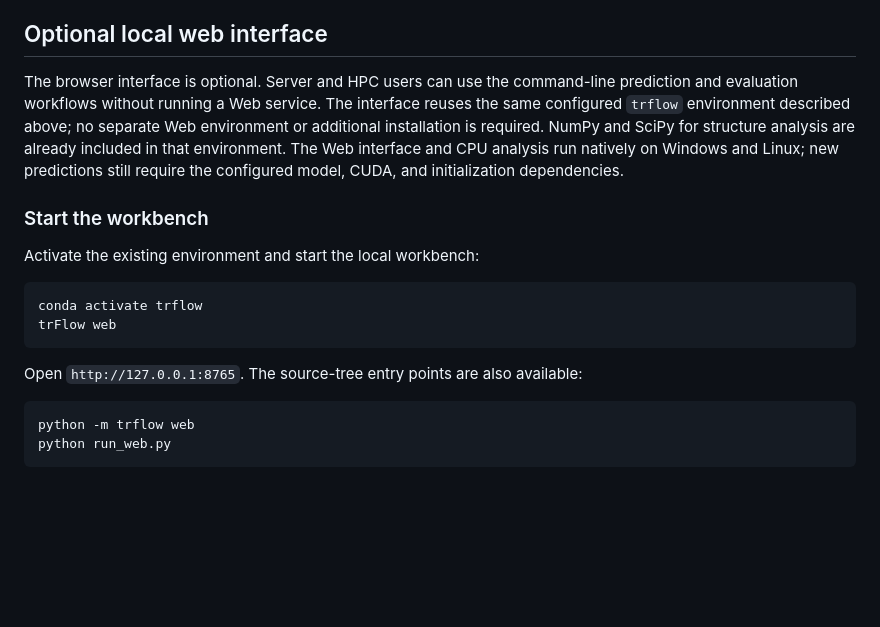
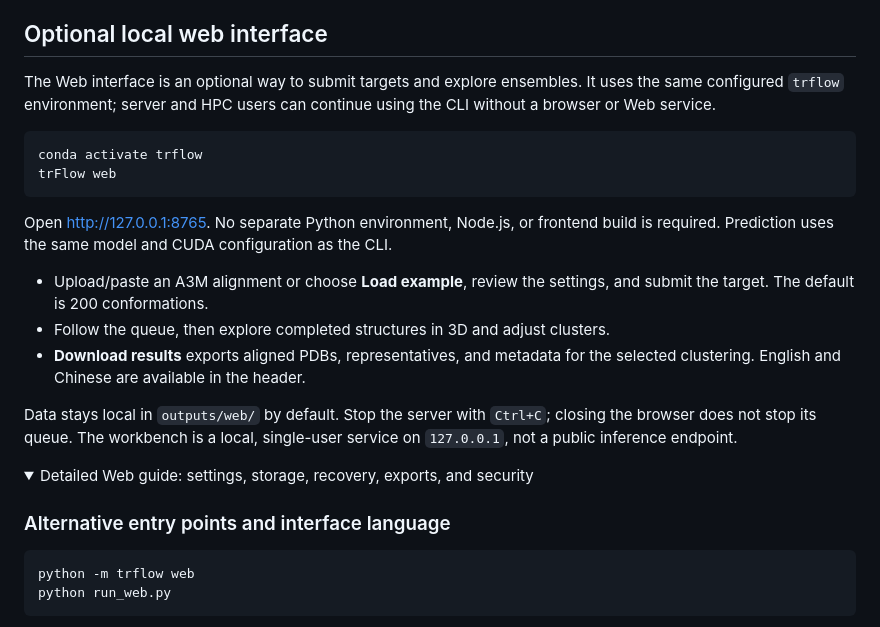
Before and after one commit to YangLab-SDU/trFlow, a Markdown page: README.md, the part around one of its changes. Rendered like a GitHub page; folded sections open; blank space fills up the shorter version.

Commit message:
Condense the optional web quickstart and collapse the reference

````diff
--- a/README.md
+++ b/README.md
@@ -328,24 +328,34 @@ Model weights are distributed separately.
 
 ## Optional local web interface
 
-The browser interface is optional. Server and HPC users can use the command-line
-prediction and evaluation workflows without running a Web service.
-The interface reuses the same configured `trflow` environment described above;
-no separate Web environment or additional installation is required. NumPy and
-SciPy for structure analysis are already included in that environment. The Web
-interface and CPU analysis run natively on Windows and Linux; new predictions
-still require the configured model, CUDA, and initialization dependencies.
-
-### Start the workbench
-
-Activate the existing environment and start the local workbench:
+The Web interface is an optional way to submit targets and explore ensembles.
+It uses the same configured `trflow` environment; server and HPC users can
+continue using the CLI without a browser or Web service.
 
 ```bash
 conda activate trflow
 trFlow web
 ```
 
-Open `http://127.0.0.1:8765`. The source-tree entry points are also available:
+Open [http://127.0.0.1:8765](http://127.0.0.1:8765). No separate Python environment,
+Node.js, or frontend build is required. Prediction uses the same model and CUDA
+configuration as the CLI.
+
+- Upload/paste an A3M alignment or choose **Load example**, review the settings,
+  and submit the target. The default is 200 conformations.
+- Follow the queue, then explore completed structures in 3D and adjust clusters.
+- **Download results** exports aligned PDBs, representatives, and metadata for
+  the selected clustering. English and Chinese are available in the header.
+
+Data stays local in `outputs/web/` by default. Stop the server with `Ctrl+C`;
+closing the browser does not stop its queue. The workbench is a local,
+single-user service on `127.0.0.1`, not a public inference endpoint.
+
+<details>
+
+<summary>Detailed Web guide: settings, storage, recovery, exports, and security</summary>
+
+### Alternative entry points and interface language
 
 ```bash
 python -m trflow web
````
Also changed, not shown: other parts of README.md (+2 -0 lines).
